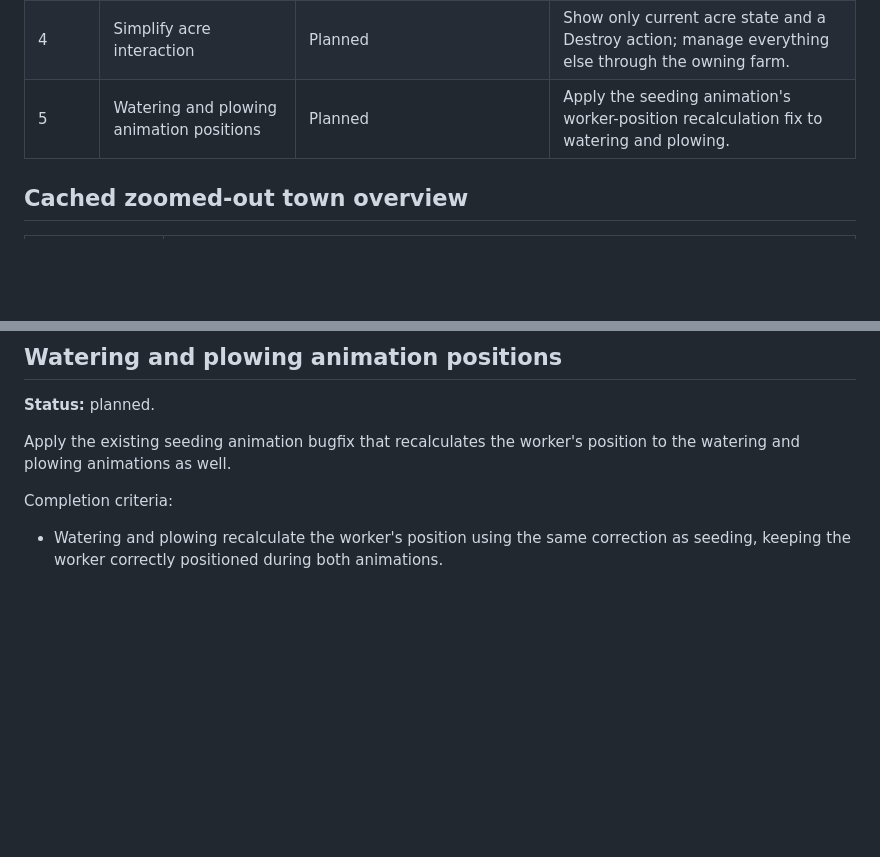
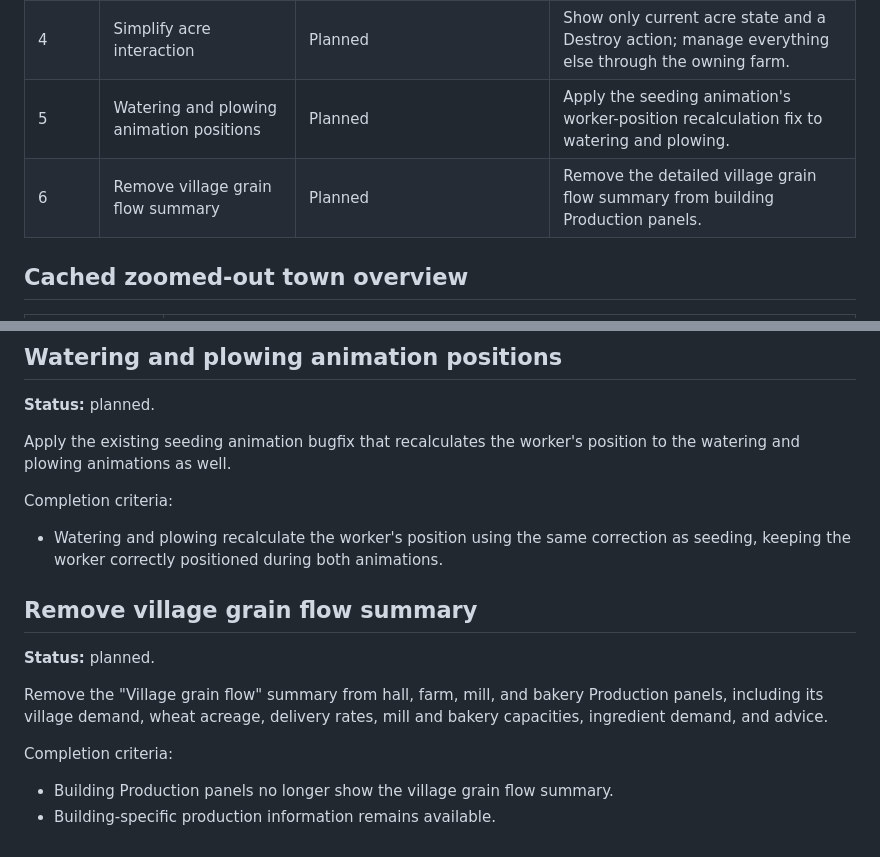
Before and after one commit to Loevano/grass-valley, a Markdown page: docs/ROADMAP.md, 2 parts joined by grey strips. GitHub-like rendering; blank space fills up the shorter version.

Commit message:
docs: plan removal of village grain flow summary

```diff
--- a/docs/ROADMAP.md
+++ b/docs/ROADMAP.md
@@ -10,6 +10,7 @@ and cache rules are in [Backend](BACKEND.md#cached-zoomed-out-map).
 | 3     | Scalable villager pathfinding       | Foundations implemented; host scheduling and shared navigation remain | Keep movement responsive as villager counts and towns grow, with bounded routing work. |
 | 4     | Simplify acre interaction           | Planned                  | Show only current acre state and a Destroy action; manage everything else through the owning farm. |
 | 5     | Watering and plowing animation positions | Planned             | Apply the seeding animation's worker-position recalculation fix to watering and plowing. |
+| 6     | Remove village grain flow summary  | Planned                  | Remove the detailed village grain flow summary from building Production panels. |
 
 ## Cached zoomed-out town overview
 
@@ -220,3 +221,16 @@ Completion criteria:
 
 - Watering and plowing recalculate the worker's position using the same correction
   as seeding, keeping the worker correctly positioned during both animations.
+
+## Remove village grain flow summary
+
+**Status:** planned.
+
+Remove the "Village grain flow" summary from hall, farm, mill, and bakery
+Production panels, including its village demand, wheat acreage, delivery rates,
+mill and bakery capacities, ingredient demand, and advice.
+
+Completion criteria:
+
+- Building Production panels no longer show the village grain flow summary.
+- Building-specific production information remains available.
```
